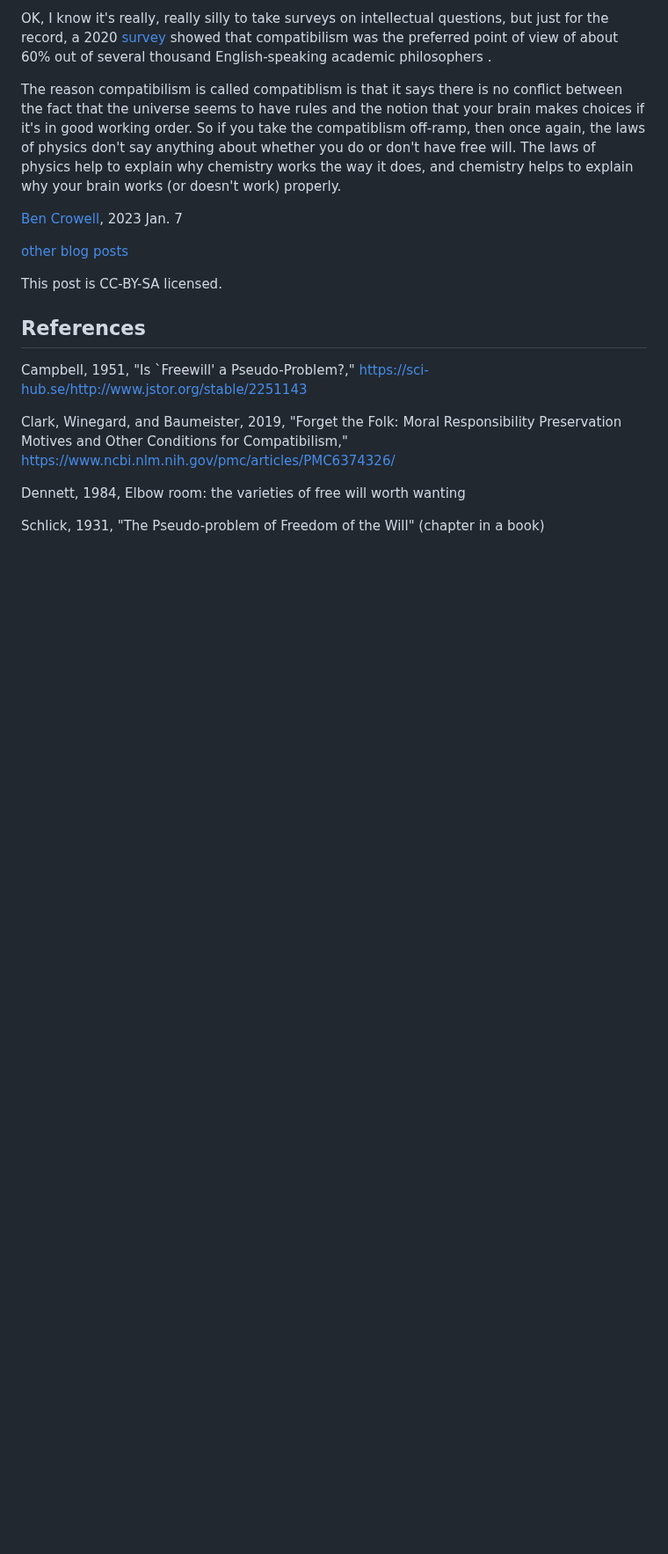
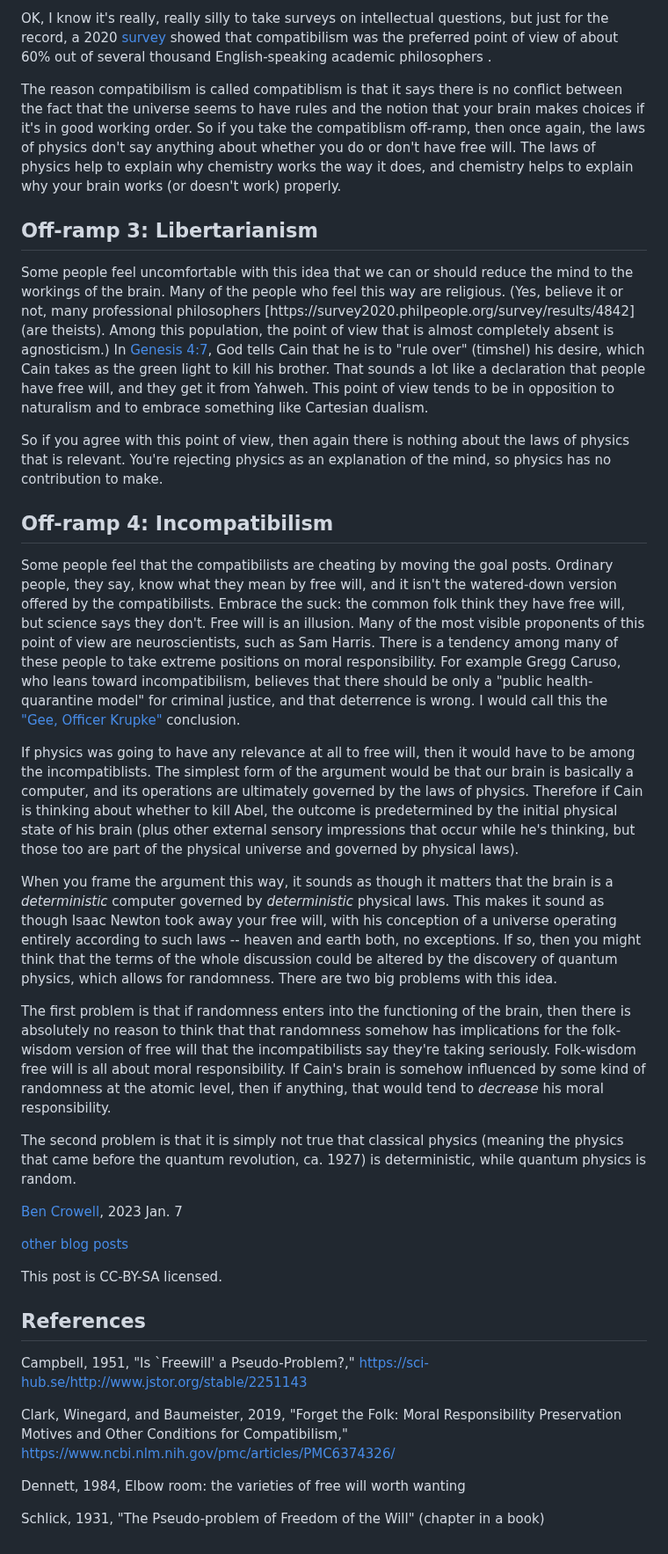
Before and after one commit to bcrowell/bcrowell.github.io, a Markdown page: free_will/index.md, the part around the change. Shown at 88% size. Rendered like a GitHub page; blank space fills up the shorter version.

Commit message:
free will

```diff
--- a/free_will/index.md
+++ b/free_will/index.md
@@ -69,6 +69,56 @@ So if you take the compatiblism off-ramp, then once again, the laws of physics d
 you do or don't have free will. The laws of physics help to explain why chemistry works the way it does, and
 chemistry helps to explain why your brain works (or doesn't work) properly.
 
+Off-ramp 3: Libertarianism
+--------------------------
+
+Some people feel uncomfortable with this idea that we can or should reduce the mind to the workings of
+the brain. Many of the people who feel this way are religious. (Yes, believe it or not, many professional
+philosophers [https://survey2020.philpeople.org/survey/results/4842](are theists).
+Among this population, the point of view that is almost completely absent
+is agnosticism.) In [Genesis 4:7](https://biblehub.com/interlinear/genesis/4-7.htm), God tells Cain that he is to "rule over" (timshel)
+his desire, which Cain takes as the green light to kill his brother. That sounds a lot like
+a declaration that people have free will, and they get it from Yahweh. This point of view tends to
+be in opposition to naturalism and to embrace something like Cartesian dualism.
+
+So if you agree with this point of view, then again there is nothing about the laws of physics that
+is relevant. You're rejecting physics as an explanation of the mind, so physics has no contribution to make.
+
+Off-ramp 4: Incompatibilism
+---------------------------
+
+Some people feel that the compatibilists are cheating by moving the
+goal posts. Ordinary people, they say, know what they mean by free
+will, and it isn't the watered-down version offered by the
+compatibilists.  Embrace the suck: the common folk think they have free
+will, but science says they don't. Free will is an illusion. Many of
+the most visible proponents of this point of view are neuroscientists,
+such as Sam Harris. There is a tendency among many of these people to take extreme positions on moral responsibility.
+For example Gregg Caruso, who leans toward incompatibilism, believes that there should be only a
+"public health-quarantine model" for criminal justice, and that deterrence is wrong.
+I would call this the ["Gee, Officer Krupke"](https://en.wikipedia.org/wiki/Gee%2C_Officer_Krupke) conclusion.
+
+If physics was going to have any relevance at all to free will, then it would have to be among the incompatiblists.
+The simplest form of the argument would be that our brain is basically a computer, and its operations are ultimately
+governed by the laws of physics. Therefore if Cain is thinking about whether to kill Abel, the outcome is predetermined
+by the initial physical state of his brain (plus other external sensory impressions that occur while he's thinking, but
+those too are part of the physical universe and governed by physical laws).
+
+When you frame the argument this way, it sounds as though it matters that the brain is a *deterministic* computer
+governed by *deterministic* physical laws. This makes it sound as though Isaac Newton took away your free will,
+with his conception of a universe operating entirely according to such laws -- heaven and earth both, no exceptions.
+If so, then you might think that the terms of the whole discussion could be altered by the discovery of quantum
+physics, which allows for randomness.
+There are two big problems with this idea.
+
+The first problem is that if randomness enters into the functioning of the brain, then there is absolutely no
+reason to think that that randomness somehow has implications for the folk-wisdom version of free will
+that the incompatibilists say they're taking seriously. Folk-wisdom free will is all about moral responsibility.
+If Cain's brain is somehow influenced by some kind of randomness at the atomic level, then if anything, that
+would tend to *decrease* his moral responsibility.
+
+The second problem is that it is simply not true that classical physics (meaning the physics that came before
+the quantum revolution, ca. 1927) is deterministic, while quantum physics is random.
 
 [Ben Crowell](http://lightandmatter.com/area4author.html), 2023 Jan. 7
 
```
